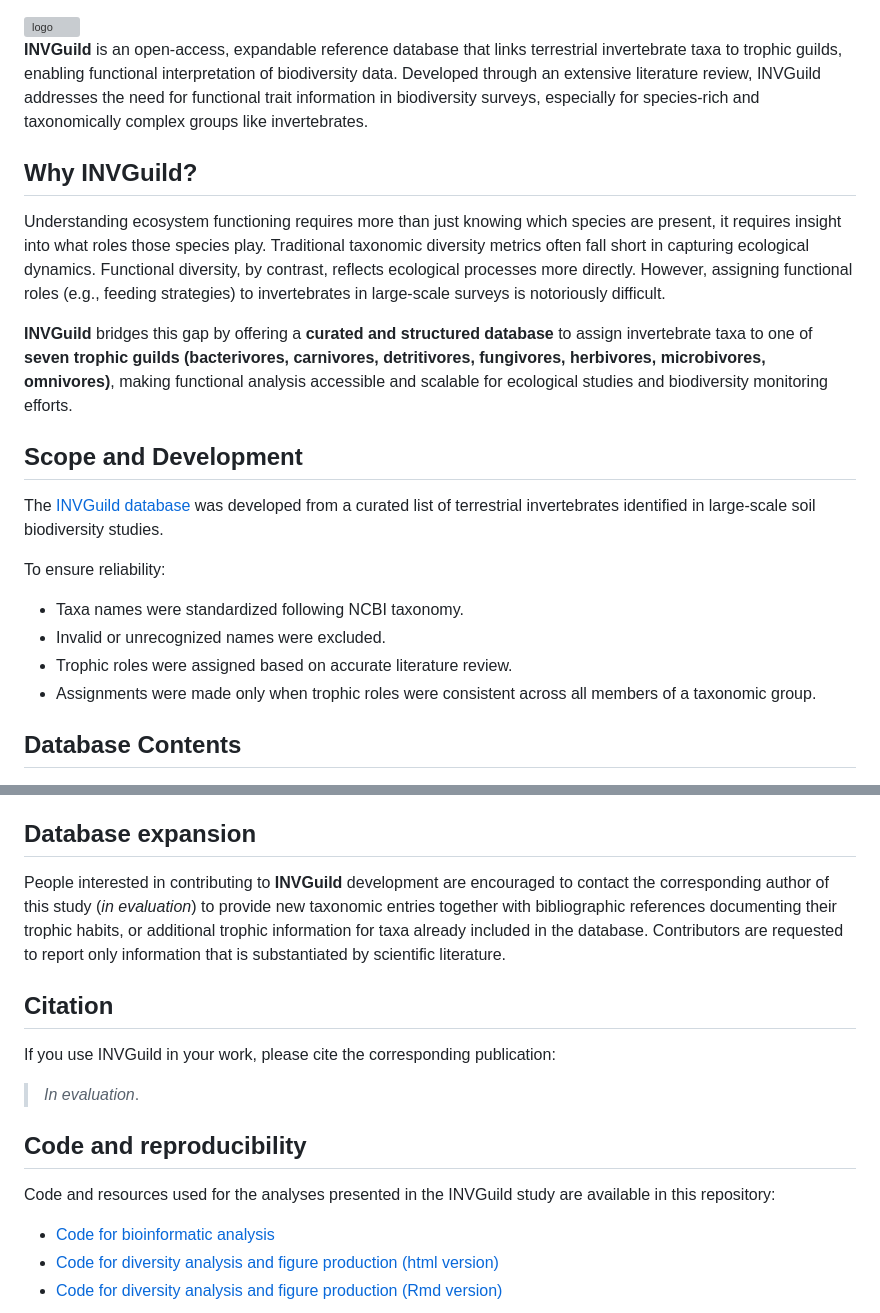
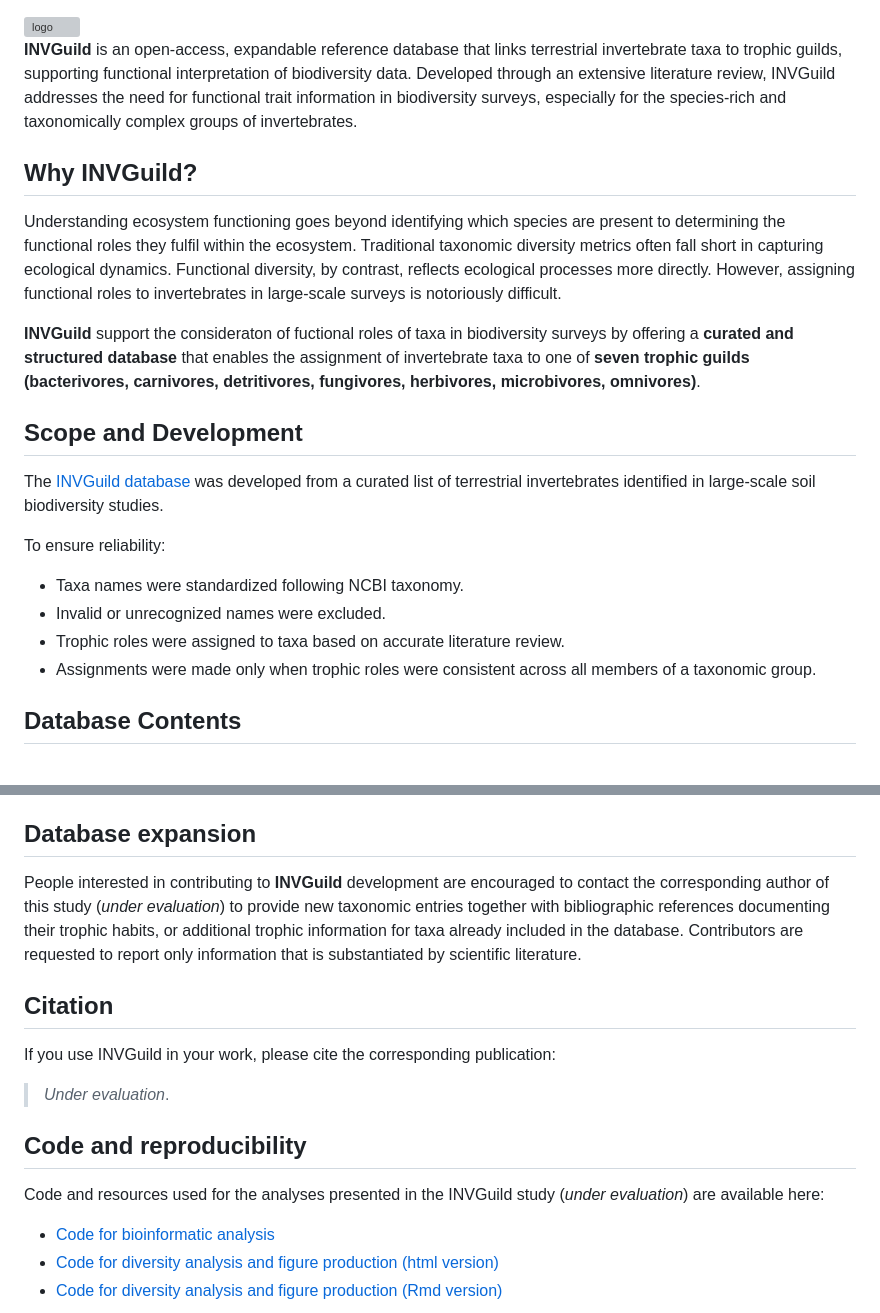
Before and after one commit to MontagnaLab/INVGuild, a Markdown page: README.md, 2 parts joined by grey strips. Rendered like a GitHub page; grey boxes are pictures that could not be loaded.

Commit message:
Revise README for improved clarity and consistency
Updated text for clarity and consistency throughout the README.

```diff
--- a/README.md
+++ b/README.md
@@ -1,13 +1,13 @@
 <img src="logo.png" alt="logo" />
 
 
-**INVGuild** is an open-access, expandable reference database that links terrestrial invertebrate taxa to trophic guilds, enabling functional interpretation of biodiversity data. Developed through an extensive literature review, INVGuild addresses the need for functional trait information in biodiversity surveys, especially for species-rich and taxonomically complex groups like invertebrates.
+**INVGuild** is an open-access, expandable reference database that links terrestrial invertebrate taxa to trophic guilds, supporting functional interpretation of biodiversity data. Developed through an extensive literature review, INVGuild addresses the need for functional trait information in biodiversity surveys, especially for the species-rich and taxonomically complex groups of invertebrates.
 
 ## Why INVGuild?
 
-Understanding ecosystem functioning requires more than just knowing which species are present, it requires insight into what roles those species play. Traditional taxonomic diversity metrics often fall short in capturing ecological dynamics. Functional diversity, by contrast, reflects ecological processes more directly. However, assigning functional roles (e.g., feeding strategies) to invertebrates in large-scale surveys is notoriously difficult.
+Understanding ecosystem functioning goes beyond identifying which species are present to determining the functional roles they fulfil within the ecosystem. Traditional taxonomic diversity metrics often fall short in capturing ecological dynamics. Functional diversity, by contrast, reflects ecological processes more directly. However, assigning functional roles to invertebrates in large-scale surveys is notoriously difficult.
 
-**INVGuild** bridges this gap by offering a **curated and structured database** to assign invertebrate taxa to one of **seven trophic guilds (bacterivores, carnivores, detritivores, fungivores, herbivores, microbivores, omnivores)**, making functional analysis accessible and scalable for ecological studies and biodiversity monitoring efforts.
+**INVGuild** support the consideraton of fuctional roles of taxa in biodiversity surveys by offering a **curated and structured database** that enables the assignment of invertebrate taxa to one of **seven trophic guilds (bacterivores, carnivores, detritivores, fungivores, herbivores, microbivores, omnivores)**.
 
 ## Scope and Development
 
@@ -17,7 +17,7 @@ To ensure reliability:
 
 * Taxa names were standardized following NCBI taxonomy.
 * Invalid or unrecognized names were excluded.
-* Trophic roles were assigned based on accurate literature review.
+* Trophic roles were assigned to taxa based on accurate literature review.
 * Assignments were made only when trophic roles were consistent across all members of a taxonomic group.
 
 ## Database Contents
@@ -41,16 +41,16 @@ This tutorial explains how to use a simple R script to assign trophic guilds to
 [tutorial (Rmd version)](INVGuild_TrophicGuildAssignment.Rmd)
 
 ## Database expansion
-People interested in contributing to **INVGuild** development are encouraged to contact the corresponding author of this study (*in evaluation*) to provide new taxonomic entries together with bibliographic references documenting their trophic habits, or additional trophic information for taxa already included in the database. Contributors are requested to report only information that is substantiated by scientific literature.
+People interested in contributing to **INVGuild** development are encouraged to contact the corresponding author of this study (*under evaluation*) to provide new taxonomic entries together with bibliographic references documenting their trophic habits, or additional trophic information for taxa already included in the database. Contributors are requested to report only information that is substantiated by scientific literature.
 
 ## Citation
 
 If you use INVGuild in your work, please cite the corresponding publication:
 
-> *In evaluation*.
+> *Under evaluation*.
 
 ## Code and reproducibility
-Code and resources used for the analyses presented in the INVGuild study are available in this repository:
+Code and resources used for the analyses presented in the INVGuild study (*under evaluation*) are available here:
 
 - [Code for bioinformatic analysis](LUCAS_Bioinformatic_Pipeline.md)
 - [Code for diversity analysis and figure production (html version)](https://MontagnaLab.github.io/INVGuild/LUCAS_analysis_and_figures.html)
```
